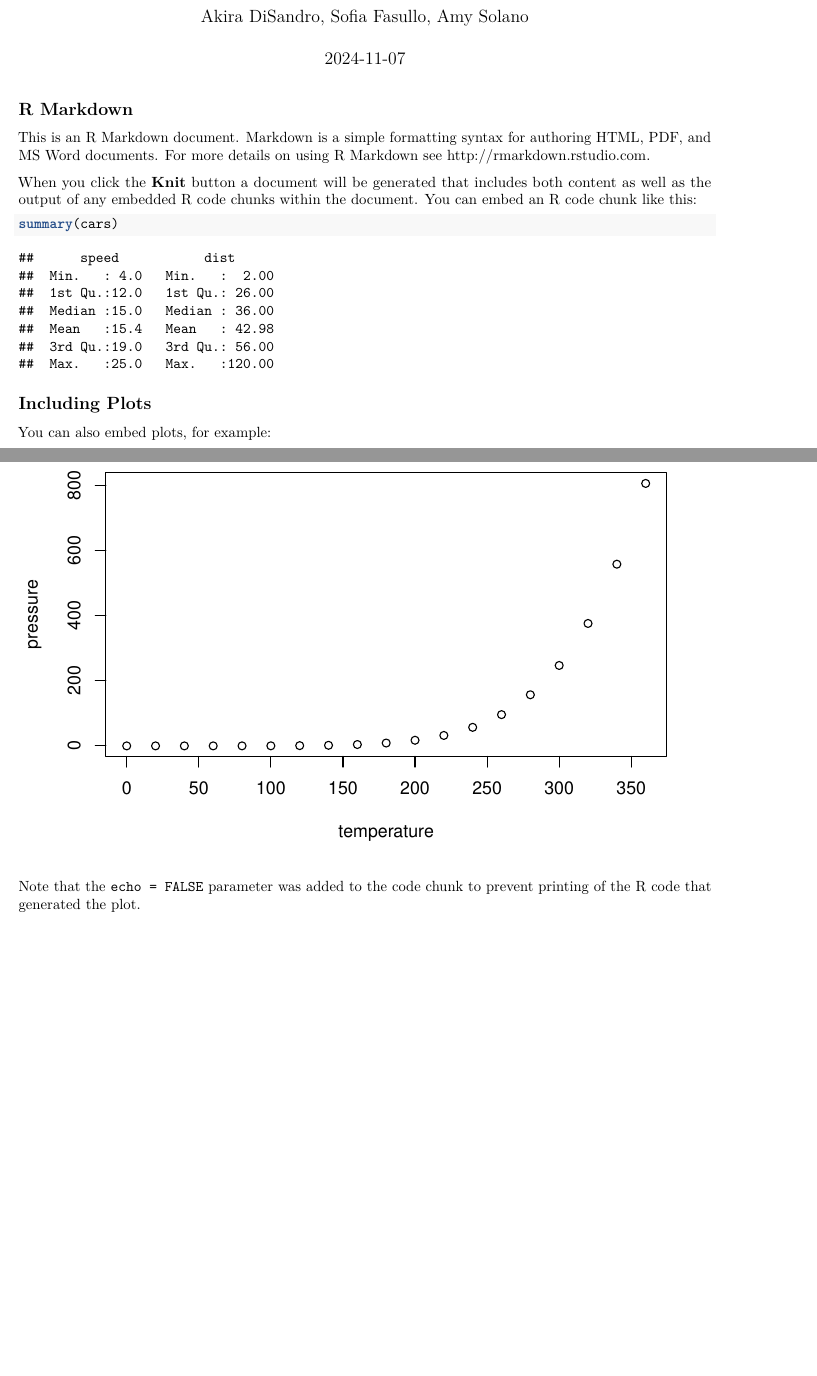
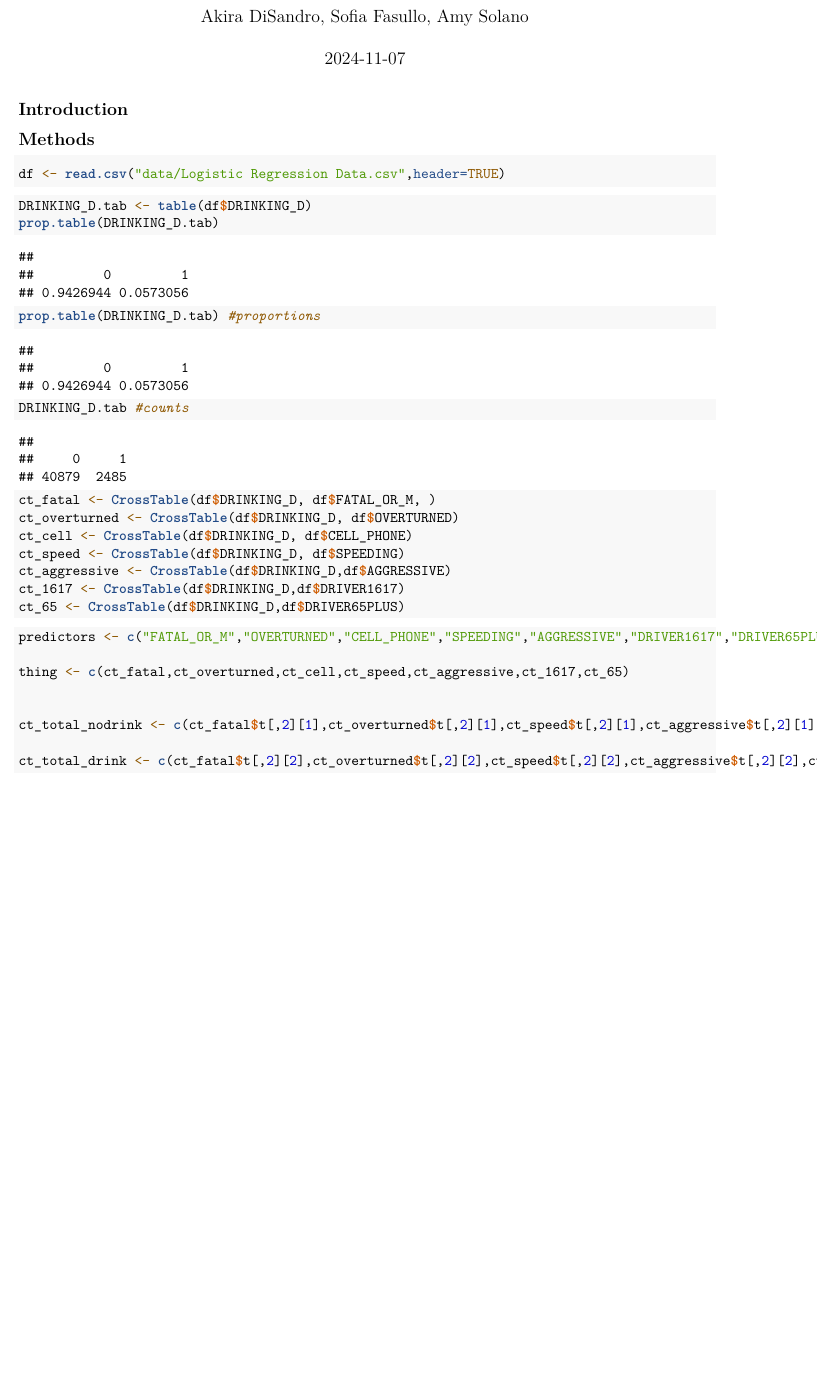
Before and after one commit to disandroa/MUSA5000_Stats, an R Markdown document (hw03/HW3_sofia_draft.Rmd): two parts of pages 1 and 2 of 2 before the commit and part of the page after it, the two joined at a grey line, cut so that both start at the same text, the shorter picture padded with empty space. Rendered offline with R 4.5, knitr and Pandoc, then LaTeX, with nearby package versions.

Commit message:
Update HW3_sofia_draft.Rmd

````diff
--- a/hw03/HW3_sofia_draft.Rmd
+++ b/hw03/HW3_sofia_draft.Rmd
@@ -10,21 +25,39 @@ knitr::opts_chunk$set(echo = TRUE)
 ```
 
-## R Markdown
+## Introduction
 
-This is an R Markdown document. Markdown is a simple formatting syntax for authoring HTML, PDF, and MS Word documents. For more details on using R Markdown see <http://rmarkdown.rstudio.com>.
+## Methods
 
-When you click the **Knit** button a document will be generated that includes both content as well as the output of any embedded R code chunks within the document. You can embed an R code chunk like this:
-
-```{r cars}
-summary(cars)
+```{r load_data}
+df <- read.csv("data/Logistic Regression Data.csv",header=TRUE)
 ```
 
-## Including Plots
-
-You can also embed plots, for example:
-
-```{r pressure, echo=FALSE}
-plot(pressure)
+```{r prop_tbl_drink}
+DRINKING_D.tab <- table(df$DRINKING_D)
+prop.table(DRINKING_D.tab)
+prop.table(DRINKING_D.tab) #proportions
+DRINKING_D.tab #counts
 ```
 
-Note that the `echo = FALSE` parameter was added to the code chunk to prevent printing of the R code that generated the plot.
+```{r cross_tbl, results='hide'}
+ct_fatal <- CrossTable(df$DRINKING_D, df$FATAL_OR_M, )
+ct_overturned <- CrossTable(df$DRINKING_D, df$OVERTURNED)
+ct_cell <- CrossTable(df$DRINKING_D, df$CELL_PHONE)
+ct_speed <- CrossTable(df$DRINKING_D, df$SPEEDING)
+ct_aggressive <- CrossTable(df$DRINKING_D,df$AGGRESSIVE)
+ct_1617 <- CrossTable(df$DRINKING_D,df$DRIVER1617)
+ct_65 <- CrossTable(df$DRINKING_D,df$DRIVER65PLUS)
+```
+
+```{r table}
+predictors <- c("FATAL_OR_M","OVERTURNED","CELL_PHONE","SPEEDING","AGGRESSIVE","DRIVER1617","DRIVER65PLUS")
+
+thing <- c(ct_fatal,ct_overturned,ct_cell,ct_speed,ct_aggressive,ct_1617,ct_65)
+
+
+ct_total_nodrink <- c(ct_fatal$t[,2][1],ct_overturned$t[,2][1],ct_speed$t[,2][1],ct_aggressive$t[,2][1],ct_1617$t[,2][1],ct_65$t[,2][1])
+
+ct_total_drink <- c(ct_fatal$t[,2][2],ct_overturned$t[,2][2],ct_speed$t[,2][2],ct_aggressive$t[,2][2],ct_1617$t[,2][2],ct_65$t[,2][2])
+
+
+```
````
Also changed, not shown: hw03/HW3_sofia_draft.Rmd (15 more changed lines).
